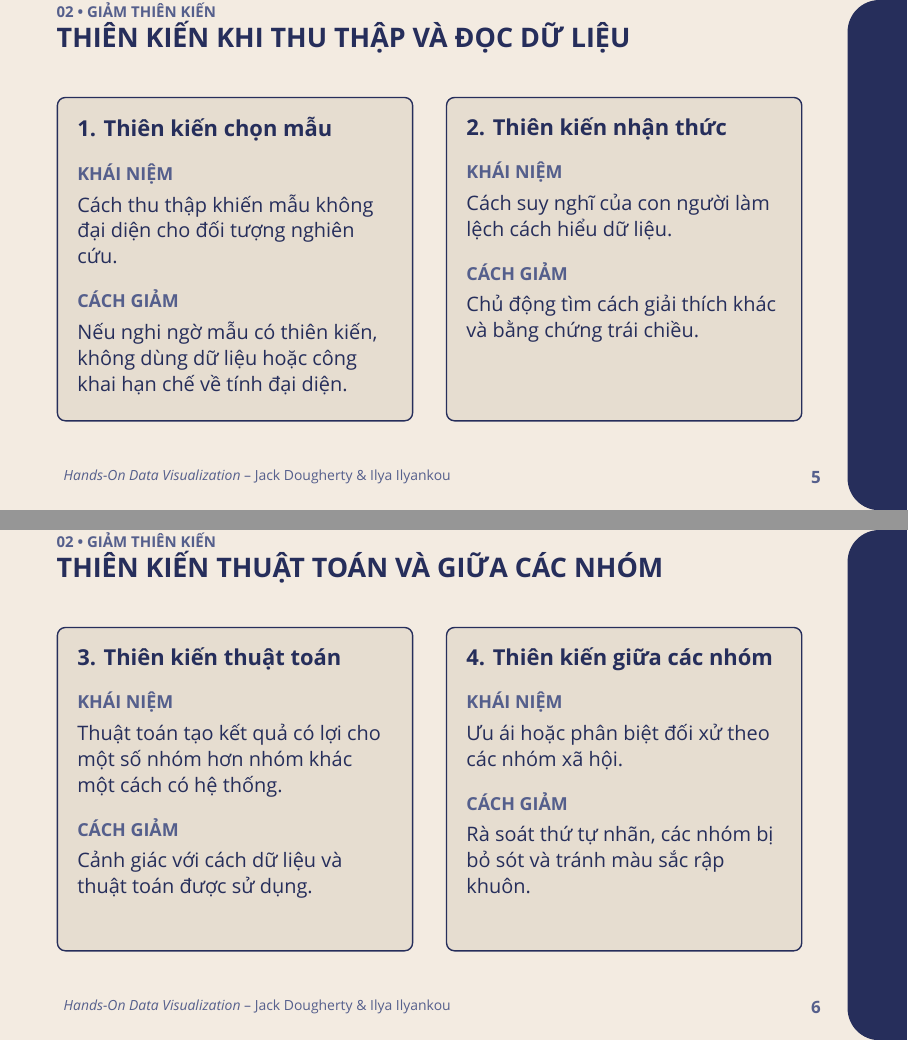
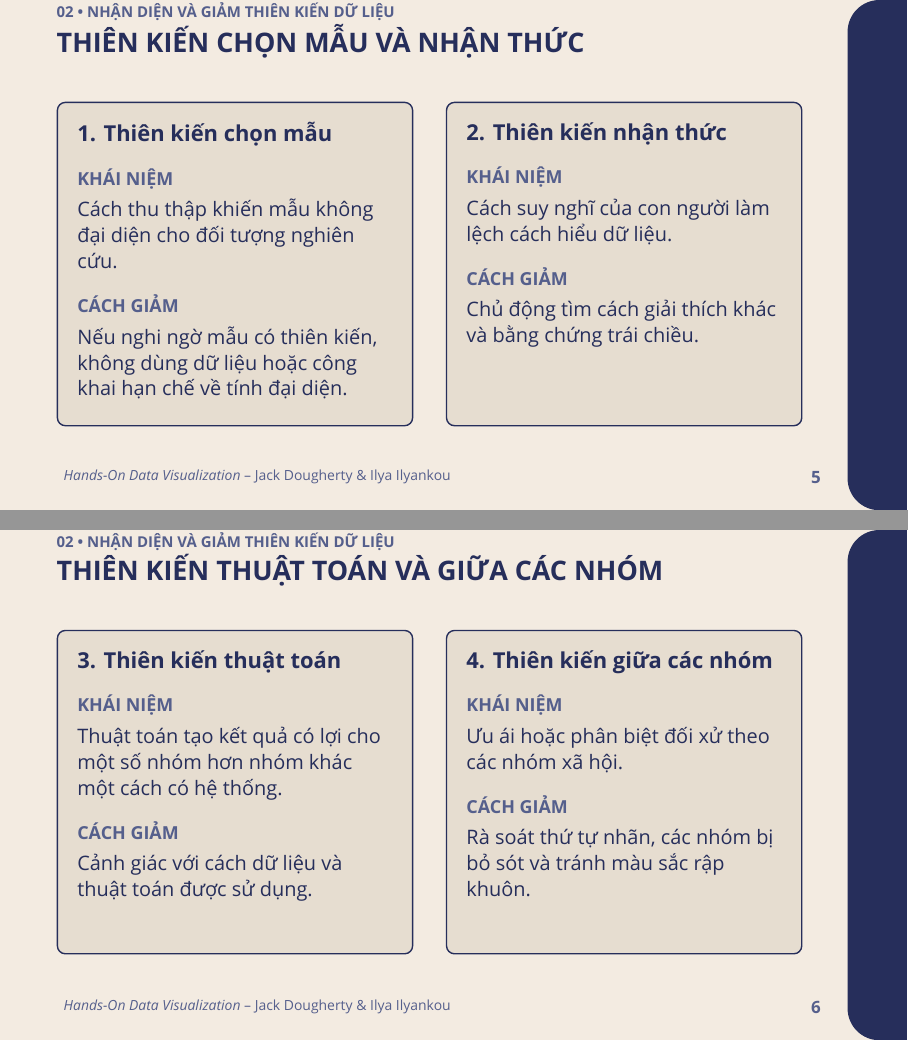
Before and after one commit to calmm-working/hands-on-data-visualization, LaTeX slides (presentation_part4.tex): pages 5 and 6 of 11, joined at a grey line. Compiled offline with XeLaTeX; a missing font is replaced by an installed copy or a similar font.

Commit message:
Align bias slide headings with book section

```diff
--- a/presentation_part4.tex
+++ b/presentation_part4.tex
@@ -243,7 +243,7 @@ Histogram giúp hiểu cách chia nhóm. Số liệu của Mỹ vẫn là \textb
 
 % ==================== SLIDE 5 ====================
 \begin{frame}[plain,t]
-\slideheader{02 • Giảm Thiên Kiến}{Thiên Kiến Khi Thu Thập Và Đọc Dữ Liệu}
+\slideheader{02 • Nhận Diện Và Giảm Thiên Kiến Dữ Liệu}{Thiên Kiến Chọn Mẫu Và Nhận Thức}
 \vspace{0.35cm}
 \begin{columns}[T,onlytextwidth]
 \begin{column}{0.48\textwidth}
@@ -279,7 +279,7 @@ inner sep=10pt,align=left] {\parbox[t][5.0cm][t]{\dimexpr\linewidth-22pt\relax}{
 
 % ==================== SLIDE 6 ====================
 \begin{frame}[plain,t]
-\slideheader{02 • Giảm Thiên Kiến}{Thiên Kiến Thuật Toán Và Giữa Các Nhóm}
+\slideheader{02 • Nhận Diện Và Giảm Thiên Kiến Dữ Liệu}{Thiên Kiến Thuật Toán Và Giữa Các Nhóm}
 \vspace{0.35cm}
 \begin{columns}[T,onlytextwidth]
 \begin{column}{0.48\textwidth}
```
Also changed, not shown: presentation_part4.pdf.
